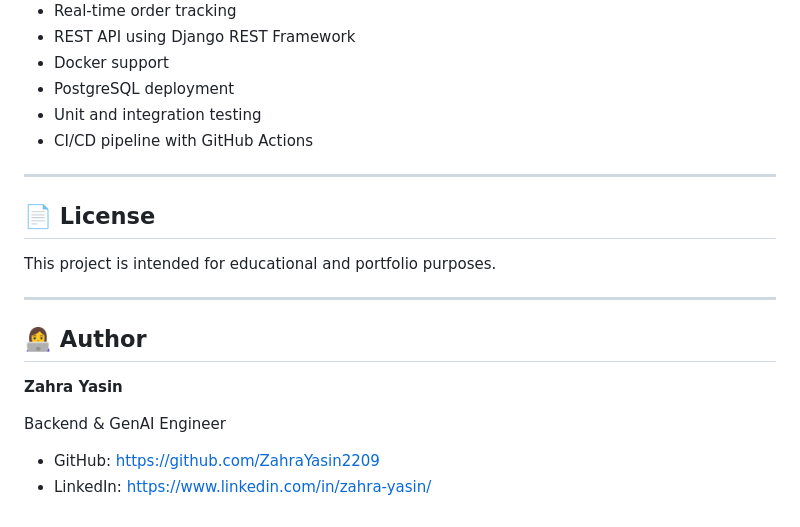
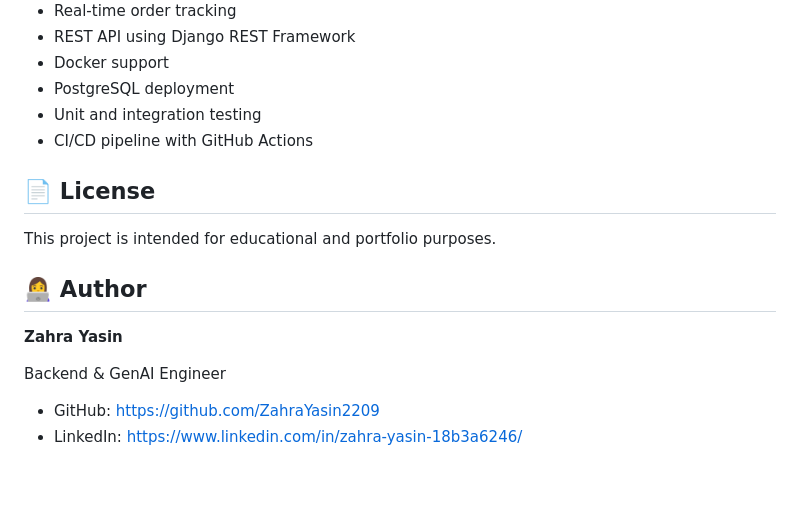
Before and after one commit to ZahraYasin2209/velora-ecommerce, a Markdown page: README.md, the part around one of its changes. GitHub-like rendering; blank space fills up the shorter version.

```diff
--- a/README.md
+++ b/README.md
@@ -207,13 +194,9 @@ python manage.py load_product_catalog_json_and_populate_models
 - Unit and integration testing
 - CI/CD pipeline with GitHub Actions
 
----
-
 ## 📄 License
 
 This project is intended for educational and portfolio purposes.
-
----
 
 ## 👩‍💻 Author
 
@@ -222,4 +205,4 @@ This project is intended for educational and portfolio purposes.
 Backend & GenAI Engineer
 
 - GitHub: https://github.com/ZahraYasin2209
-- LinkedIn: https://www.linkedin.com/in/zahra-yasin/
+- LinkedIn: https://www.linkedin.com/in/zahra-yasin-18b3a6246/
```
Also changed, not shown: other parts of README.md (+10 -23 lines).
